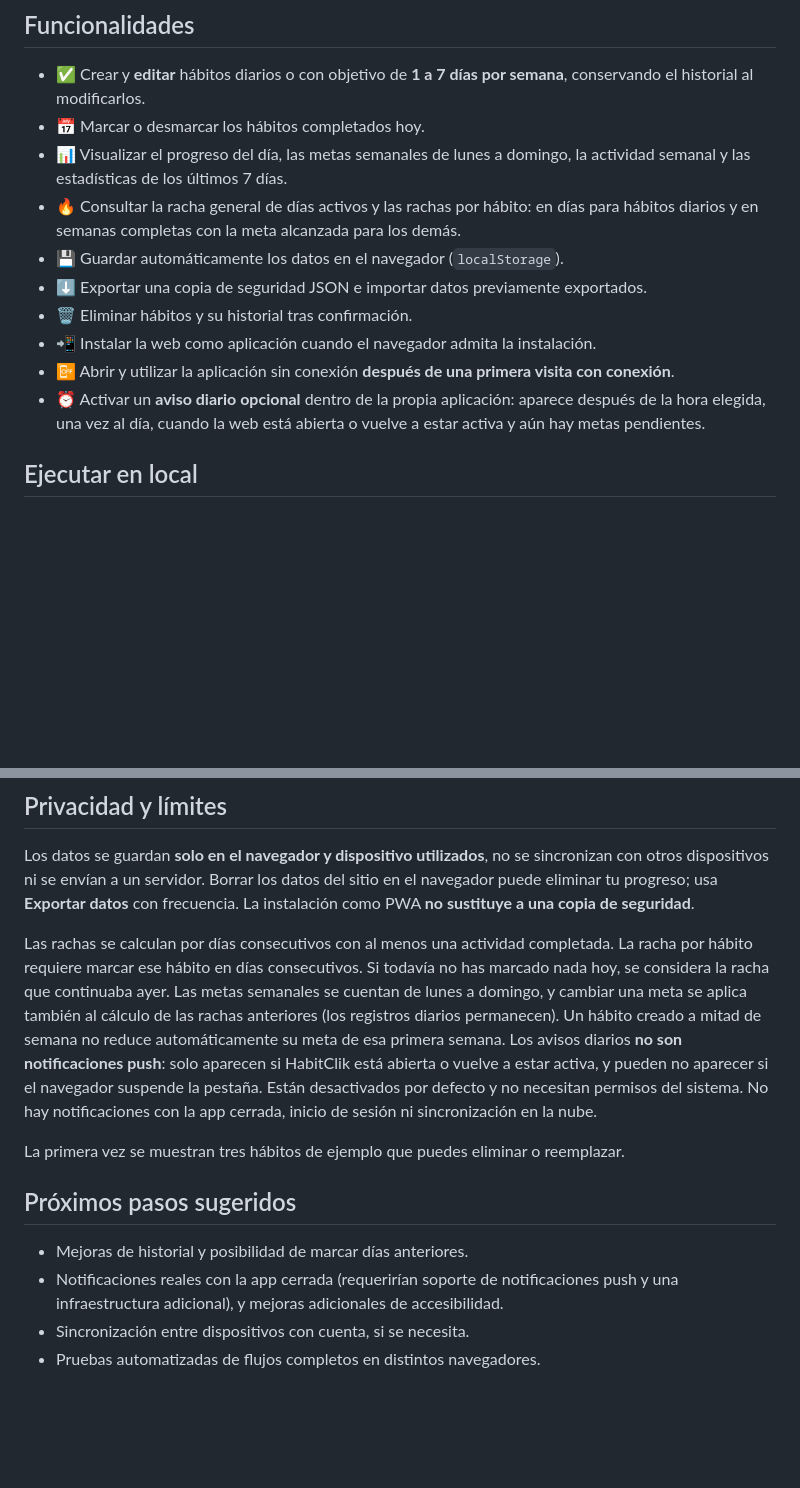
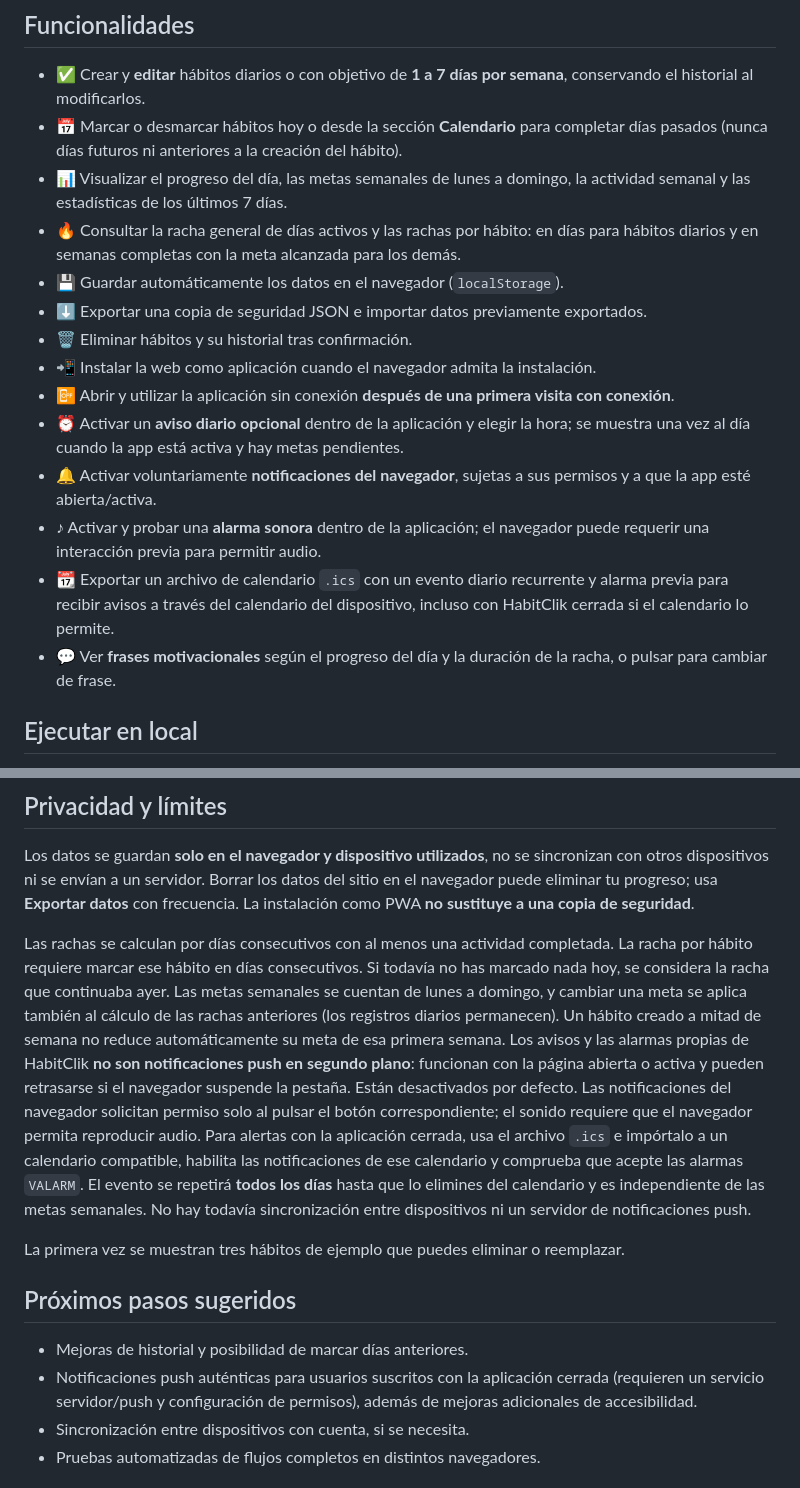
Before and after one commit to Krezj97/HabitClik, a Markdown page: README.md, 2 parts joined by grey strips. GitHub-like rendering; blank space fills up the shorter version.

Commit message:
docs: explain motivational messages, history and consent-based alarms and notifications

```diff
--- a/README.md
+++ b/README.md
@@ -5,7 +5,7 @@
 ## Funcionalidades
 
 - ✅ Crear y **editar** hábitos diarios o con objetivo de **1 a 7 días por semana**, conservando el historial al modificarlos.
-- 📅 Marcar o desmarcar los hábitos completados hoy.
+- 📅 Marcar o desmarcar hábitos hoy o desde la sección **Calendario** para completar días pasados (nunca días futuros ni anteriores a la creación del hábito).
 - 📊 Visualizar el progreso del día, las metas semanales de lunes a domingo, la actividad semanal y las estadísticas de los últimos 7 días.
 - 🔥 Consultar la racha general de días activos y las rachas por hábito: en días para hábitos diarios y en semanas completas con la meta alcanzada para los demás.
 - 💾 Guardar automáticamente los datos en el navegador (`localStorage`).
@@ -13,7 +13,11 @@
 - 🗑️ Eliminar hábitos y su historial tras confirmación.
 - 📲 Instalar la web como aplicación cuando el navegador admita la instalación.
 - 📴 Abrir y utilizar la aplicación sin conexión **después de una primera visita con conexión**.
-- ⏰ Activar un **aviso diario opcional** dentro de la propia aplicación: aparece después de la hora elegida, una vez al día, cuando la web está abierta o vuelve a estar activa y aún hay metas pendientes.
+- ⏰ Activar un **aviso diario opcional** dentro de la aplicación y elegir la hora; se muestra una vez al día cuando la app está activa y hay metas pendientes.
+- 🔔 Activar voluntariamente **notificaciones del navegador**, sujetas a sus permisos y a que la app esté abierta/activa.
+- ♪ Activar y probar una **alarma sonora** dentro de la aplicación; el navegador puede requerir una interacción previa para permitir audio.
+- 📆 Exportar un archivo de calendario `.ics` con un evento diario recurrente y alarma previa para recibir avisos a través del calendario del dispositivo, incluso con HabitClik cerrada si el calendario lo permite.
+- 💬 Ver **frases motivacionales** según el progreso del día y la duración de la racha, o pulsar para cambiar de frase.
 
 ## Ejecutar en local
 
@@ -67,14 +71,14 @@ El flujo de GitHub Actions `.github/workflows/tests.yml` ejecuta automáticament
 
 Los datos se guardan **solo en el navegador y dispositivo utilizados**, no se sincronizan con otros dispositivos ni se envían a un servidor. Borrar los datos del sitio en el navegador puede eliminar tu progreso; usa **Exportar datos** con frecuencia. La instalación como PWA **no sustituye a una copia de seguridad**.
 
-Las rachas se calculan por días consecutivos con al menos una actividad completada. La racha por hábito requiere marcar ese hábito en días consecutivos. Si todavía no has marcado nada hoy, se considera la racha que continuaba ayer. Las metas semanales se cuentan de lunes a domingo, y cambiar una meta se aplica también al cálculo de las rachas anteriores (los registros diarios permanecen). Un hábito creado a mitad de semana no reduce automáticamente su meta de esa primera semana. Los avisos diarios **no son notificaciones push**: solo aparecen si HabitClik está abierta o vuelve a estar activa, y pueden no aparecer si el navegador suspende la pestaña. Están desactivados por defecto y no necesitan permisos del sistema. No hay notificaciones con la app cerrada, inicio de sesión ni sincronización en la nube.
+Las rachas se calculan por días consecutivos con al menos una actividad completada. La racha por hábito requiere marcar ese hábito en días consecutivos. Si todavía no has marcado nada hoy, se considera la racha que continuaba ayer. Las metas semanales se cuentan de lunes a domingo, y cambiar una meta se aplica también al cálculo de las rachas anteriores (los registros diarios permanecen). Un hábito creado a mitad de semana no reduce automáticamente su meta de esa primera semana. Los avisos y las alarmas propias de HabitClik **no son notificaciones push en segundo plano**: funcionan con la página abierta o activa y pueden retrasarse si el navegador suspende la pestaña. Están desactivados por defecto. Las notificaciones del navegador solicitan permiso solo al pulsar el botón correspondiente; el sonido requiere que el navegador permita reproducir audio. Para alertas con la aplicación cerrada, usa el archivo `.ics` e impórtalo a un calendario compatible, habilita las notificaciones de ese calendario y comprueba que acepte las alarmas `VALARM`. El evento se repetirá **todos los días** hasta que lo elimines del calendario y es independiente de las metas semanales. No hay todavía sincronización entre dispositivos ni un servidor de notificaciones push.
 
 La primera vez se muestran tres hábitos de ejemplo que puedes eliminar o reemplazar.
 
 ## Próximos pasos sugeridos
 
 - Mejoras de historial y posibilidad de marcar días anteriores.
-- Notificaciones reales con la app cerrada (requerirían soporte de notificaciones push y una infraestructura adicional), y mejoras adicionales de accesibilidad.
+- Notificaciones push auténticas para usuarios suscritos con la aplicación cerrada (requieren un servicio servidor/push y configuración de permisos), además de mejoras adicionales de accesibilidad.
 - Sincronización entre dispositivos con cuenta, si se necesita.
 - Pruebas automatizadas de flujos completos en distintos navegadores.
 
```
